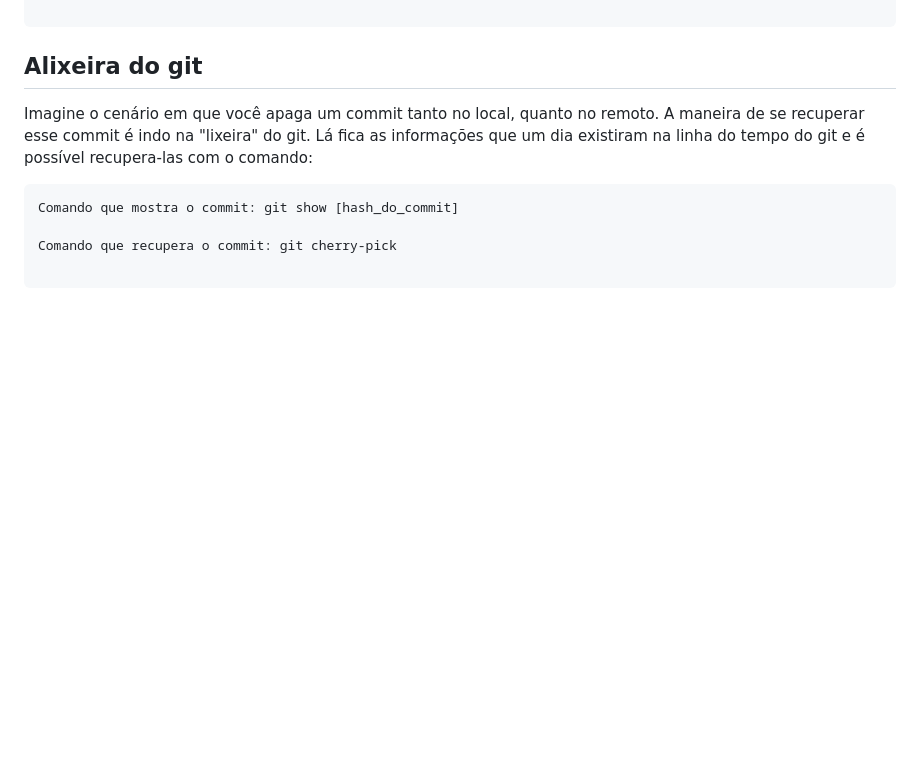
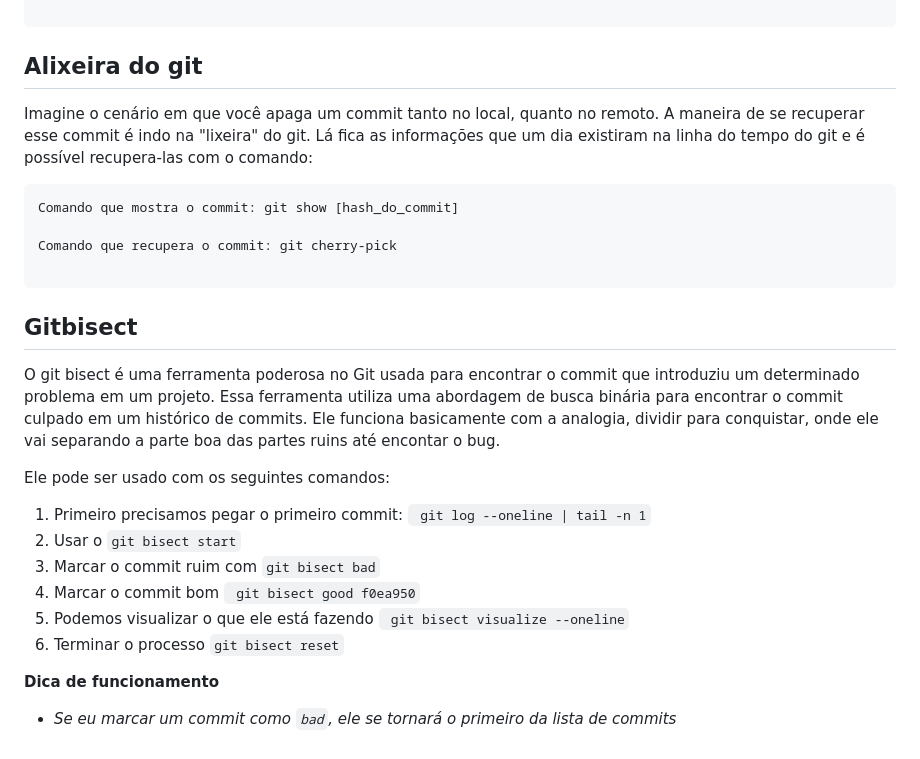
Before and after one commit to Felipewiiu/TreinamentoGithub, a Markdown page: README.md, the part around the change. GitHub-like rendering; blank space fills up the shorter version.

Commit message:
gitbisect

`````diff
--- a/README.md
+++ b/README.md
@@ -105,3 +105,21 @@ Comando que mostra o commit: git show [hash_do_commit]
 Comando que recupera o commit: git cherry-pick
 
 ````
+
+## Gitbisect
+
+O git bisect é uma ferramenta poderosa no Git usada para encontrar o commit que introduziu um determinado problema em um projeto. Essa ferramenta utiliza uma abordagem de busca binária para encontrar o commit culpado em um histórico de commits.
+Ele funciona basicamente com a analogia, dividir para conquistar, onde ele vai separando a parte boa das partes ruins até encontar o bug.
+
+Ele pode ser usado com os seguintes comandos:
+
+1. Primeiro precisamos pegar o primeiro commit: ` git log --oneline | tail -n 1`
+2. Usar o ``git bisect start``
+3. Marcar o commit ruim com `git bisect bad`
+4. Marcar o commit bom ` git bisect good f0ea950`
+5. Podemos visualizar o que ele está fazendo ` git bisect visualize --oneline`
+6. Terminar o processo `git bisect reset`
+
+**Dica de funcionamento**
+
+- *Se eu marcar um commit como `bad`, ele se tornará o primeiro da lista de commits*
`````
